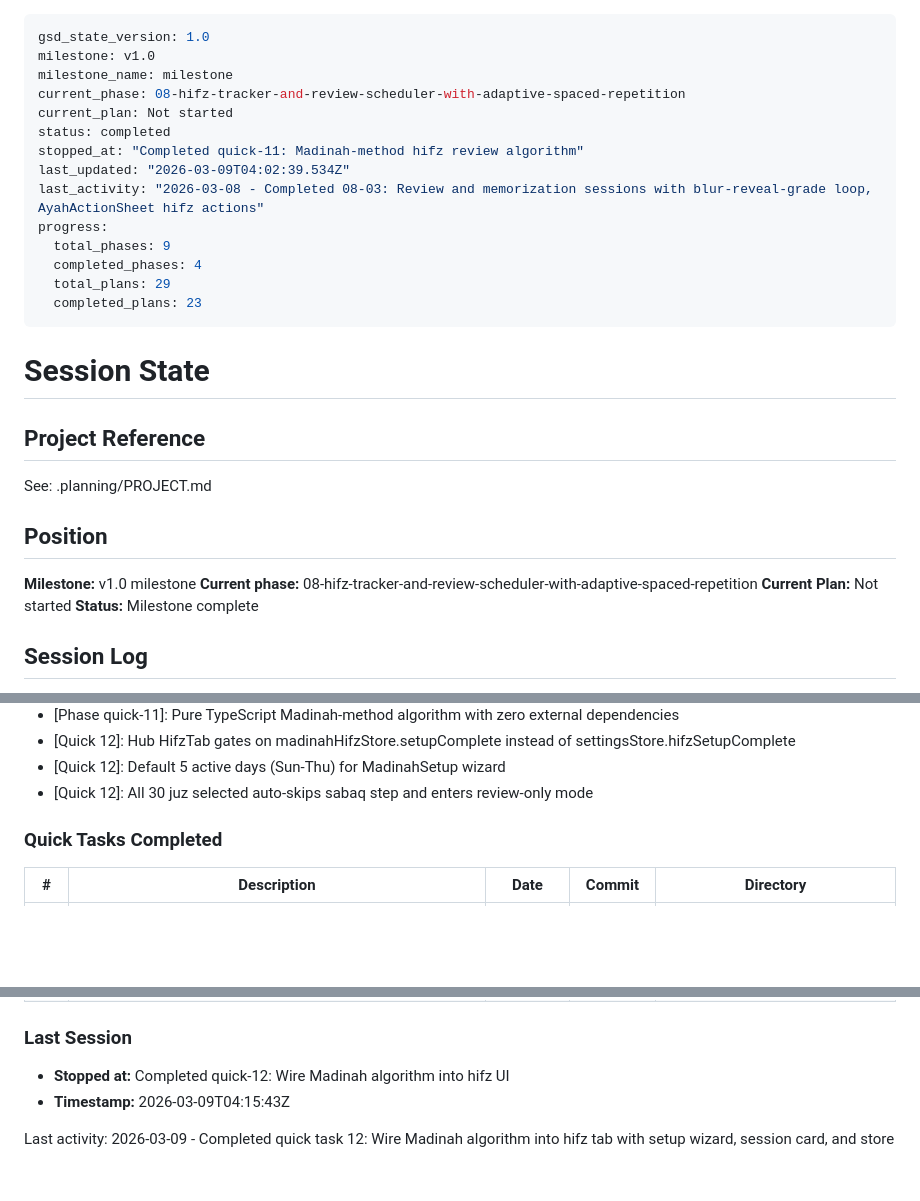
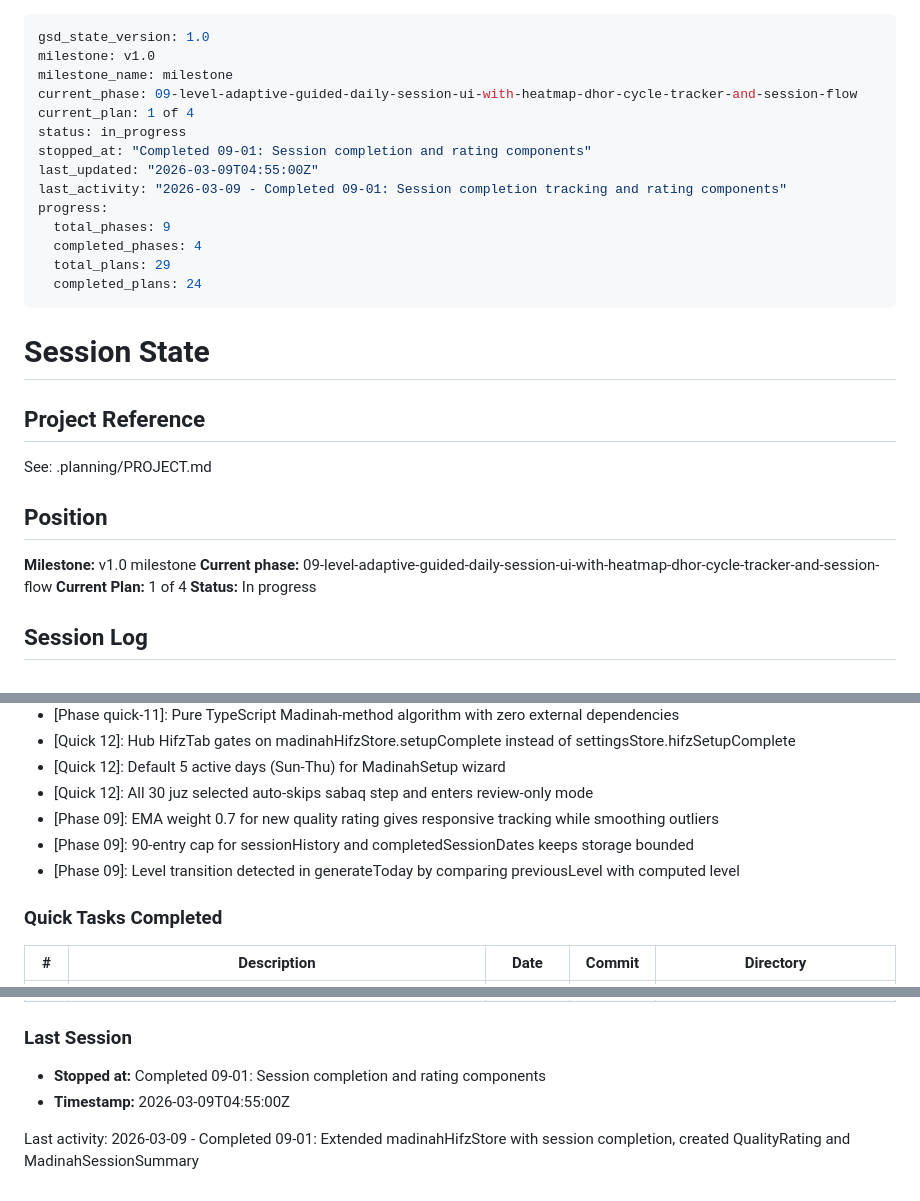
Before and after one commit to yousefismail01/Lawh, a Markdown page: .planning/STATE.md, 3 parts joined by grey strips. GitHub-like rendering; blank space fills up the shorter version.

Commit message:
docs(09-01): complete session completion and rating components plan
Co-Authored-By: Claude Opus 4.6 <noreply@anthropic.com>

```diff
--- a/.planning/STATE.md
+++ b/.planning/STATE.md
@@ -2,17 +2,17 @@
 gsd_state_version: 1.0
 milestone: v1.0
 milestone_name: milestone
-current_phase: 08-hifz-tracker-and-review-scheduler-with-adaptive-spaced-repetition
-current_plan: Not started
-status: completed
-stopped_at: "Completed quick-11: Madinah-method hifz review algorithm"
-last_updated: "2026-03-09T04:02:39.534Z"
-last_activity: "2026-03-08 - Completed 08-03: Review and memorization sessions with blur-reveal-grade loop, AyahActionSheet hifz actions"
+current_phase: 09-level-adaptive-guided-daily-session-ui-with-heatmap-dhor-cycle-tracker-and-session-flow
+current_plan: 1 of 4
+status: in_progress
+stopped_at: "Completed 09-01: Session completion and rating components"
+last_updated: "2026-03-09T04:55:00Z"
+last_activity: "2026-03-09 - Completed 09-01: Session completion tracking and rating components"
 progress:
   total_phases: 9
   completed_phases: 4
   total_plans: 29
-  completed_plans: 23
+  completed_plans: 24
 ---
 
 # Session State
@@ -24,9 +24,9 @@ See: .planning/PROJECT.md
 ## Position
 
 **Milestone:** v1.0 milestone
-**Current phase:** 08-hifz-tracker-and-review-scheduler-with-adaptive-spaced-repetition
-**Current Plan:** Not started
-**Status:** Milestone complete
+**Current phase:** 09-level-adaptive-guided-daily-session-ui-with-heatmap-dhor-cycle-tracker-and-session-flow
+**Current Plan:** 1 of 4
+**Status:** In progress
 
 ## Session Log
 
@@ -89,6 +90,9 @@ See: .planning/PROJECT.md
 - [Quick 12]: Hub HifzTab gates on madinahHifzStore.setupComplete instead of settingsStore.hifzSetupComplete
 - [Quick 12]: Default 5 active days (Sun-Thu) for MadinahSetup wizard
 - [Quick 12]: All 30 juz selected auto-skips sabaq step and enters review-only mode
+- [Phase 09]: EMA weight 0.7 for new quality rating gives responsive tracking while smoothing outliers
+- [Phase 09]: 90-entry cap for sessionHistory and completedSessionDates keeps storage bounded
+- [Phase 09]: Level transition detected in generateToday by comparing previousLevel with computed level
 
 ### Quick Tasks Completed
 
@@ -107,7 +111,7 @@ See: .planning/PROJECT.md
 
 ### Last Session
 
-- **Stopped at:** Completed quick-12: Wire Madinah algorithm into hifz UI
-- **Timestamp:** 2026-03-09T04:15:43Z
+- **Stopped at:** Completed 09-01: Session completion and rating components
+- **Timestamp:** 2026-03-09T04:55:00Z
 
-Last activity: 2026-03-09 - Completed quick task 12: Wire Madinah algorithm into hifz tab with setup wizard, session card, and store
+Last activity: 2026-03-09 - Completed 09-01: Extended madinahHifzStore with session completion, created QualityRating and MadinahSessionSummary
```
Also changed, not shown: other parts of .planning/STATE.md (+1 -0 lines), .planning/ROADMAP.md (+2 -2 lines), 1 other file.
